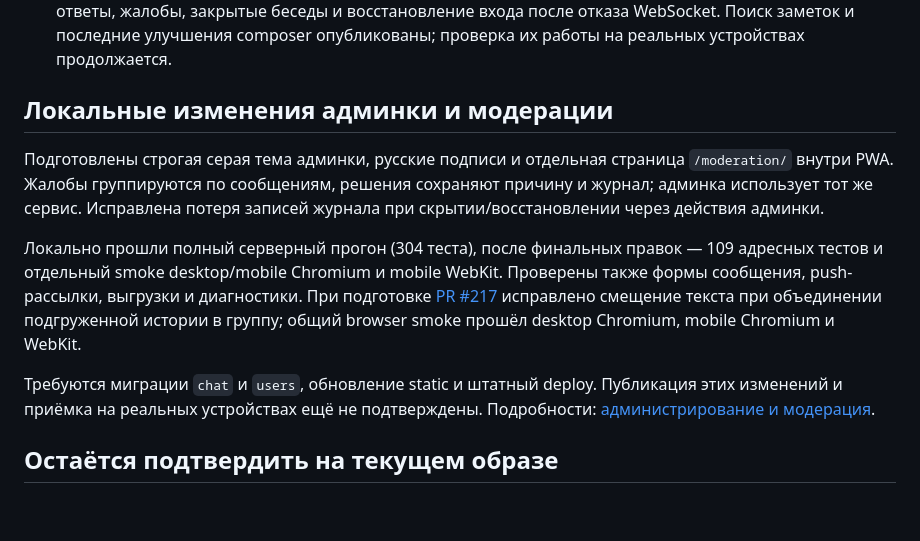
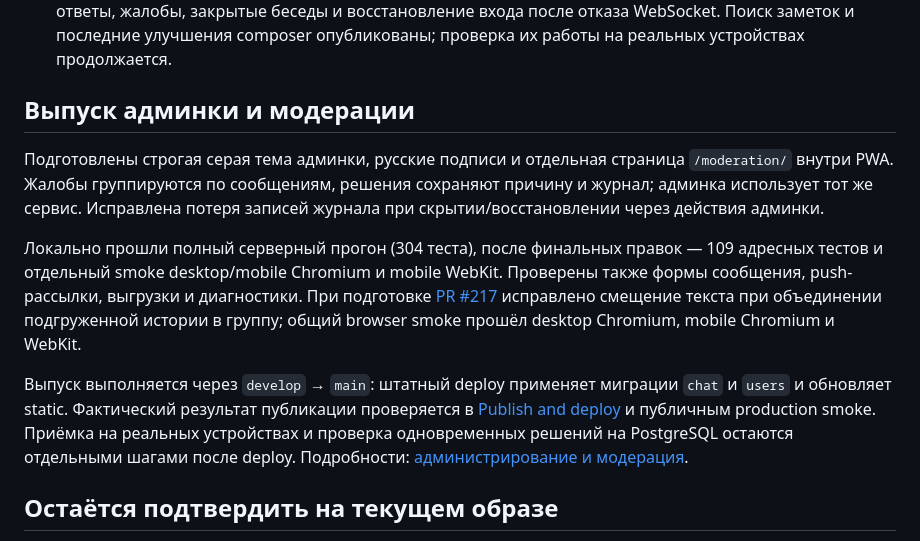
Before and after one commit to aleksey-s-lozhkin/samogon-chat, a Markdown page: docs/release-status.md, the part around the change. Rendered like a GitHub page; blank space fills up the shorter version.

Commit message:
Document release verification and remaining device acceptance

```diff
--- a/docs/release-status.md
+++ b/docs/release-status.md
@@ -33,7 +33,7 @@
   входа после отказа WebSocket. Поиск заметок и последние улучшения composer
   опубликованы; проверка их работы на реальных устройствах продолжается.
 
-## Локальные изменения админки и модерации
+## Выпуск админки и модерации
 
 Подготовлены строгая серая тема админки, русские подписи и отдельная страница
 `/moderation/` внутри PWA. Жалобы группируются по сообщениям, решения сохраняют
@@ -47,8 +47,11 @@
 исправлено смещение текста при объединении подгруженной истории в группу;
 общий browser smoke прошёл desktop Chromium, mobile Chromium и WebKit.
 
-Требуются миграции `chat` и `users`, обновление static и штатный deploy.
-Публикация этих изменений и приёмка на реальных устройствах ещё не подтверждены.
+Выпуск выполняется через `develop` → `main`: штатный deploy применяет
+миграции `chat` и `users` и обновляет static. Фактический результат публикации
+проверяется в [Publish and deploy](https://github.com/aleksey-s-lozhkin/samogon-chat/actions/workflows/publish-deploy.yml)
+и публичным production smoke. Приёмка на реальных устройствах и проверка
+одновременных решений на PostgreSQL остаются отдельными шагами после deploy.
 Подробности: [администрирование и модерация](moderation.md).
 
 ## Остаётся подтвердить на текущем образе
```
